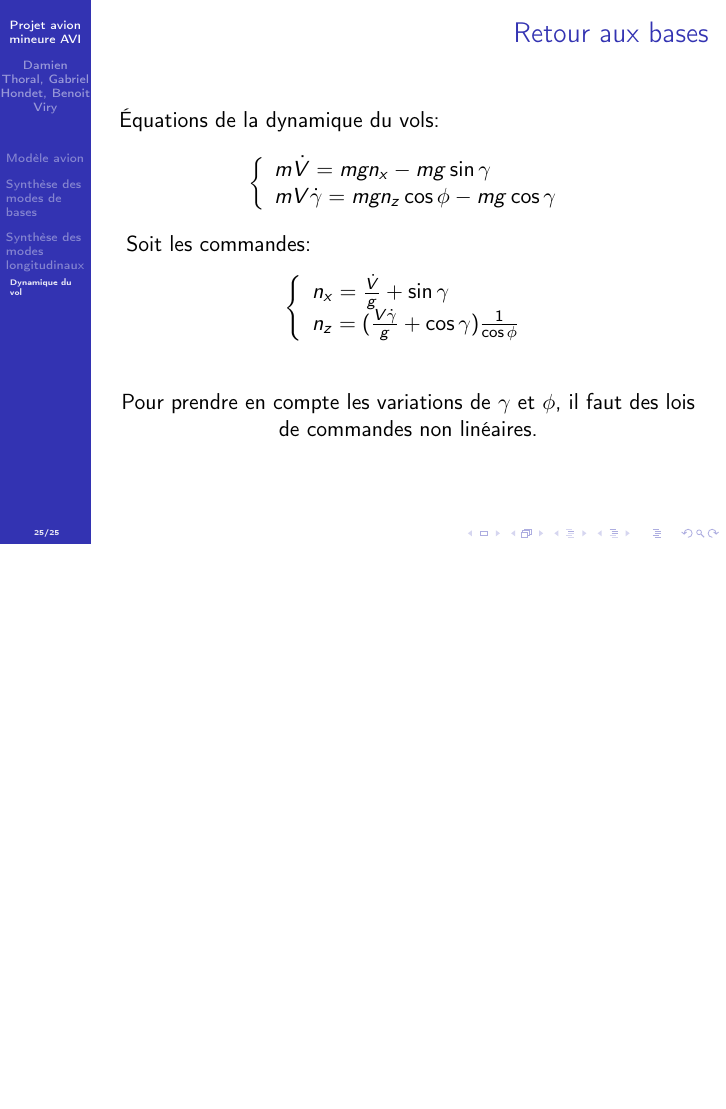
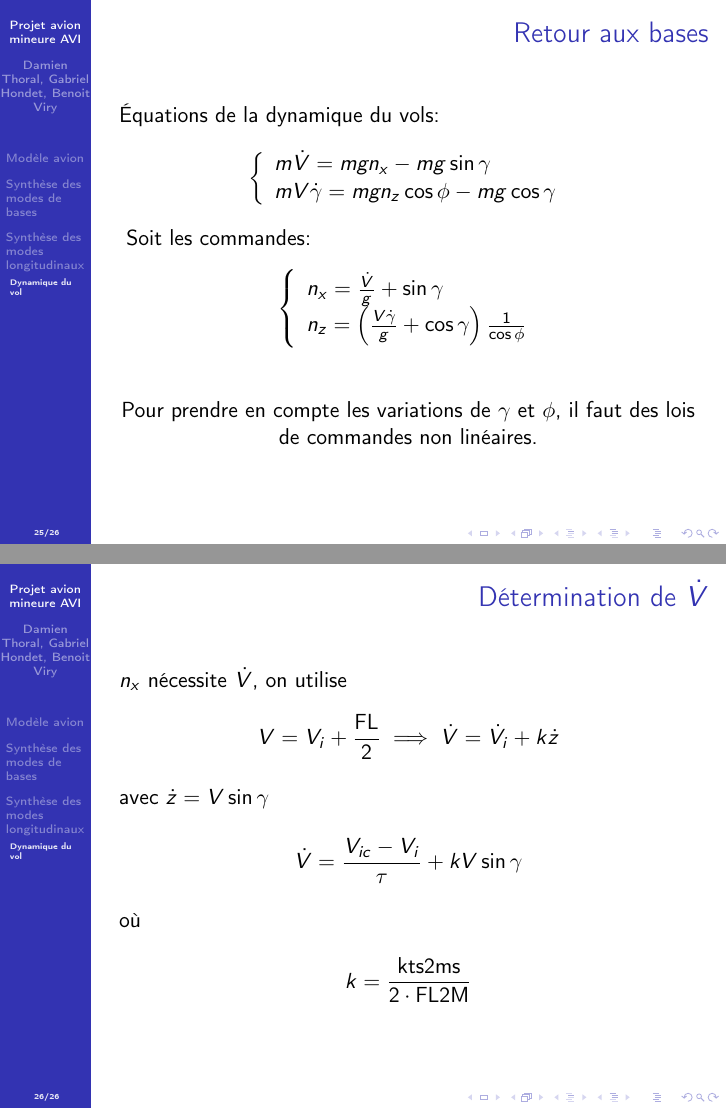
Before and after one commit to ViryBe/min_avi, LaTeX slides (latex/presentation.tex): page 76 of 76 before the commit and pages 76 and 77 of 77 after it, the two joined at a grey line, the shorter picture padded with empty space. Compiled offline with pdfLaTeX.

Commit message:
continued (determining vdot)

```diff
--- a/latex/presentation.tex
+++ b/latex/presentation.tex
@@ -685,4 +686,15 @@
     \end{center}
 \end{frame}
 
+\begin{frame}{D\'etermination de $\dot{V}$}
+    $n_x$ n\'ecessite $\dot{V}$, on utilise
+    \begin{gather*}
+        V = V_i + \frac{\text{FL}}{2} \implies \dot{V} = \dot{V}_i + k\dot{z}\\
+        \intertext{avec $\dot{z} = V\sin\gamma$}
+        \dot{V} = \frac{V_{ic} - V_i}{\tau} + kV\sin\gamma\\
+        \intertext{o\`u}
+        k = \frac{\text{kts2ms}}{2\cdot \text{FL2M}}
+    \end{gather*}
+\end{frame}
+
 \end{document}
```
Also changed, not shown: latex/presentation.tex (3 more changed lines).
